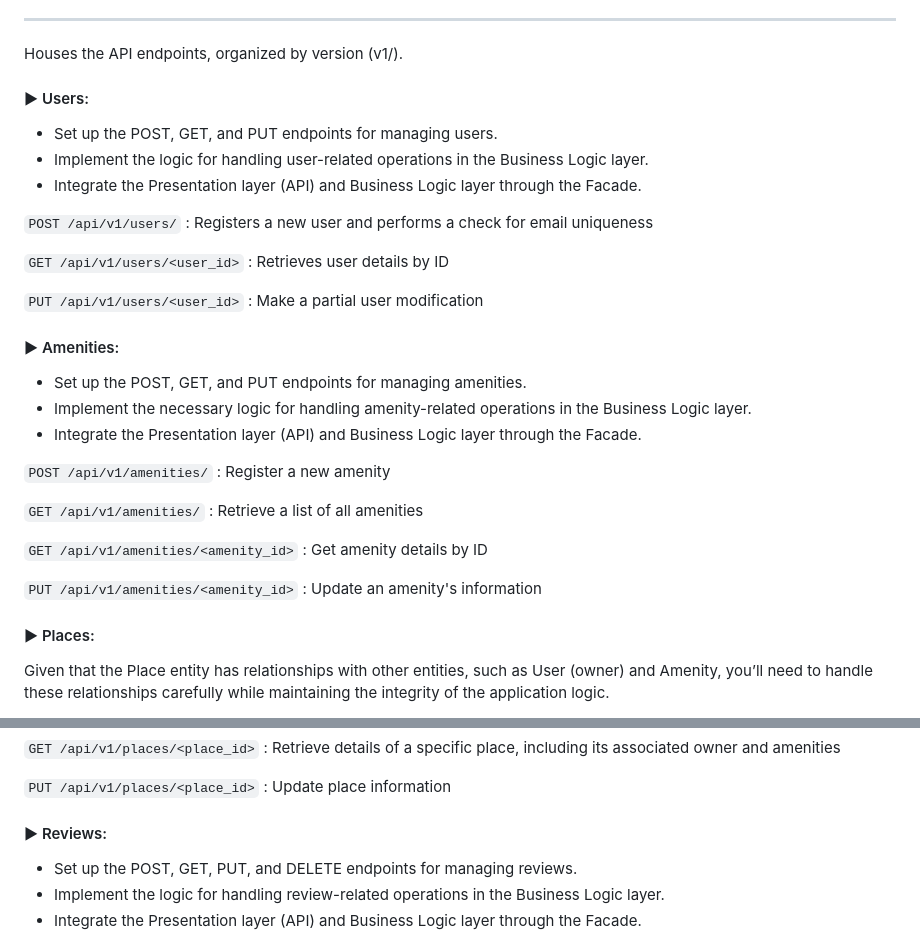
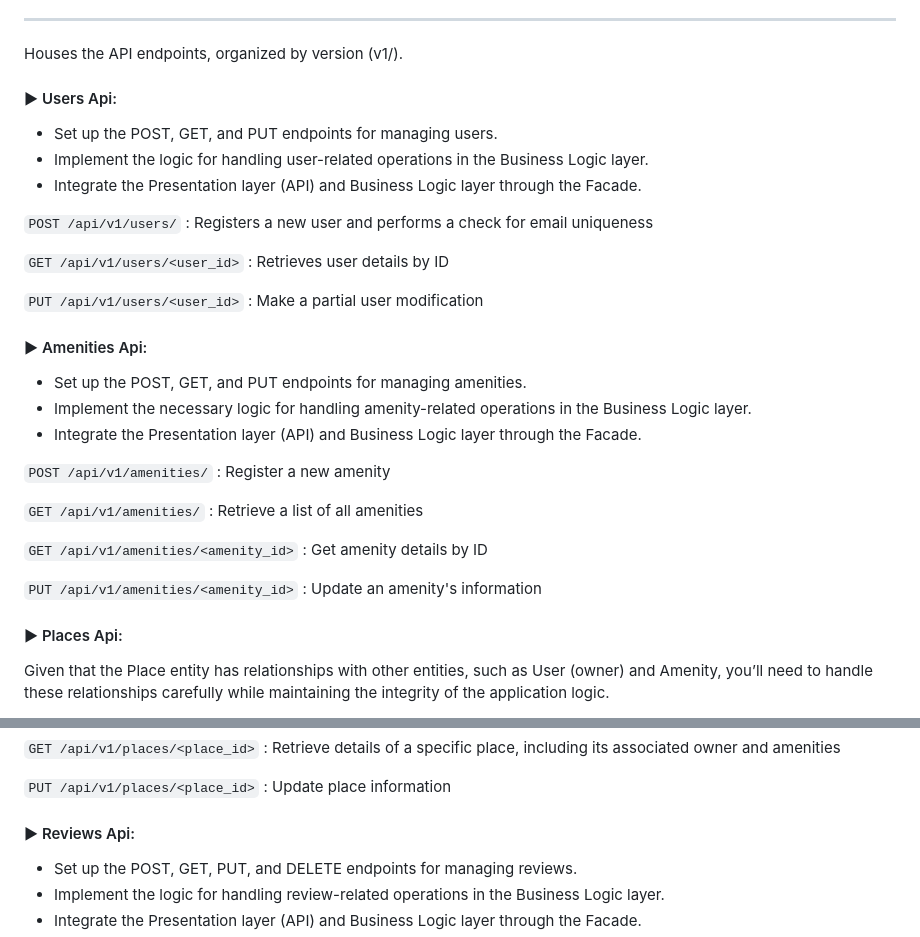
Before and after one commit to JulieRaph/holbertonschool-hbnb, a Markdown page: part2/hbnb/README.md, 2 parts joined by grey strips. GitHub-like rendering.

````diff
--- a/part2/hbnb/README.md
+++ b/part2/hbnb/README.md
@@ -48,7 +48,7 @@ Contains the core application code
 
 Houses the API endpoints, organized by version (v1/).
 
-#### ► Users:
+#### ► Users Api:
 
 * Set up the POST, GET, and PUT endpoints for managing users.
 * Implement the logic for handling user-related operations in the Business Logic layer.
@@ -60,7 +60,7 @@ Houses the API endpoints, organized by version (v1/).
 
 ``` PUT /api/v1/users/<user_id> ``` : Make a partial user modification
 
-#### ► Amenities:
+#### ► Amenities Api:
 
 * Set up the POST, GET, and PUT endpoints for managing amenities.
 * Implement the necessary logic for handling amenity-related operations in the Business Logic layer.
@@ -74,7 +74,7 @@ Houses the API endpoints, organized by version (v1/).
 
 ``` PUT /api/v1/amenities/<amenity_id> ``` : Update an amenity's information
 
-#### ► Places:
+#### ► Places Api:
 Given that the Place entity has relationships with other entities, such as User (owner) and Amenity, you’ll need to handle these relationships carefully while maintaining the integrity of the application logic.
 
 * Set up the POST, GET, and PUT endpoints for managing places.
@@ -91,7 +91,7 @@ Given that the Place entity has relationships with other entities, such as User
 
 ``` PUT /api/v1/places/<place_id> ``` : Update place information
 
-#### ► Reviews:
+#### ► Reviews Api:
 
 * Set up the POST, GET, PUT, and DELETE endpoints for managing reviews.
 * Implement the logic for handling review-related operations in the Business Logic layer.
````
